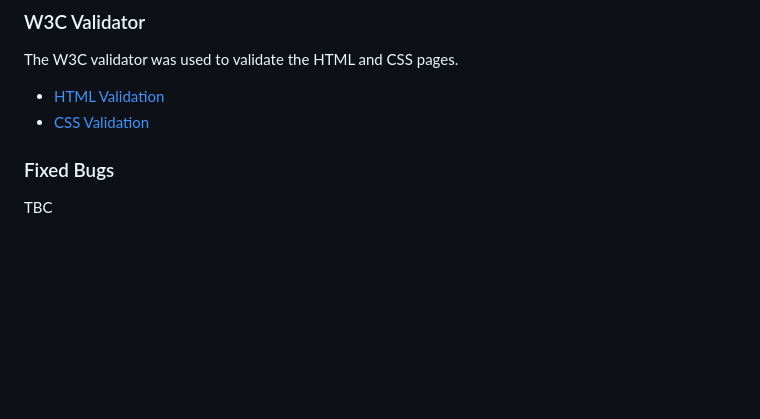
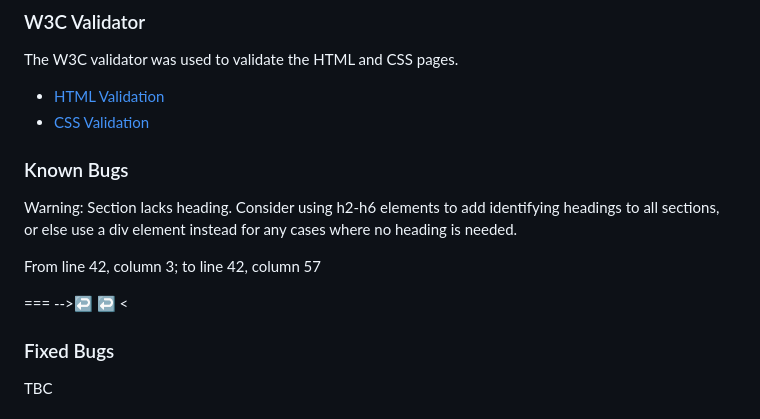
Before and after one commit to TubseyInnit/test-repo, a Markdown page: README.md, the part around the change. GitHub-like rendering; blank space fills up the shorter version.

```diff
--- a/README.md
+++ b/README.md
@@ -115,7 +115,13 @@ The W3C validator was used to validate the HTML and CSS pages.
 * [HTML Validation](https://validator.w3.org/nu/?doc=https%3A%2F%2Fshipleysteve.github.io%2F)
 * [CSS Validation](https://jigsaw.w3.org/css-validator/validator?uri=https%3A%2F%2Fshipleysteve.github.io%2F&profile=css3svg&usermedium=all&warning=1&vextwarning=&lang=en)
 
+### Known Bugs
 
+Warning: Section lacks heading. Consider using h2-h6 elements to add identifying headings to all sections, or else use a div element instead for any cases where no heading is needed.
+
+From line 42, column 3; to line 42, column 57
+
+=== -->↩  <section id="topbar" class="d-flex align-items-center">↩    <
 
 ### Fixed Bugs
 
```
